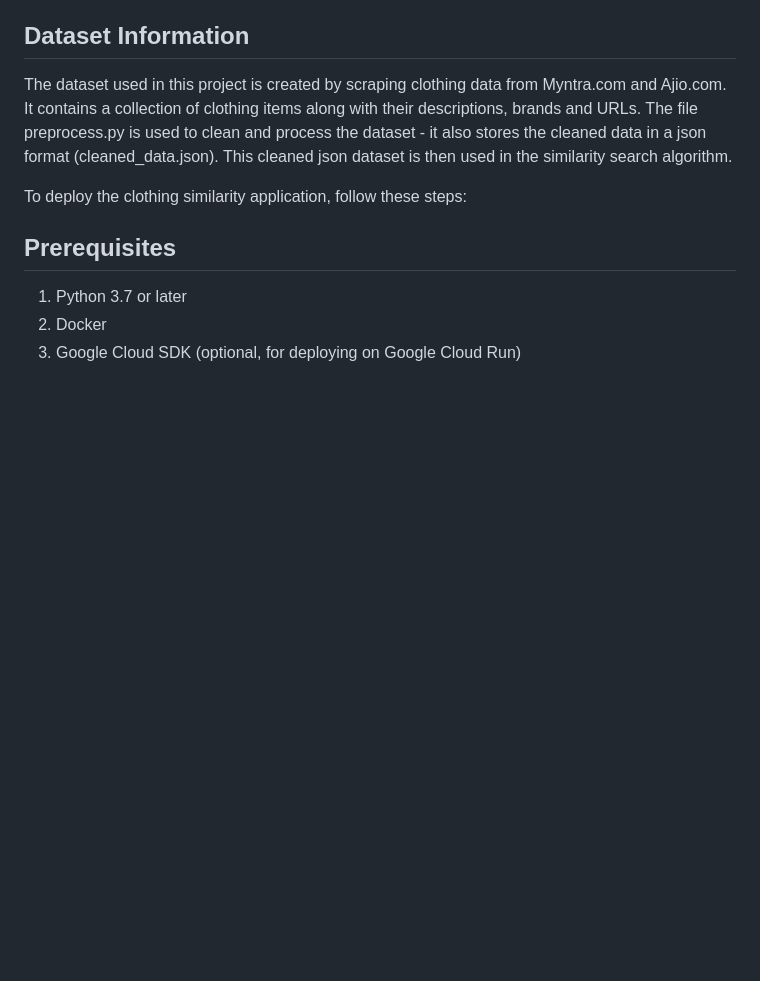
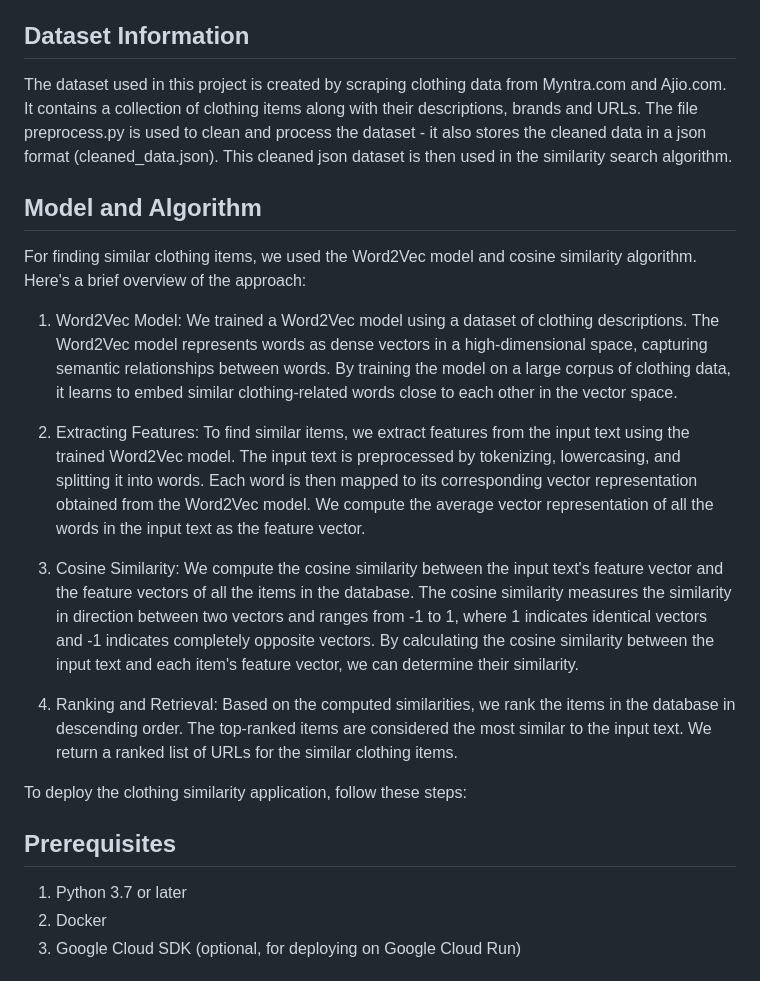
Before and after one commit to RohanDeo18/Clothing-Similarity, a Markdown page: README.md, the part around the change. Rendered like a GitHub page; blank space fills up the shorter version.

```diff
--- a/README.md
+++ b/README.md
@@ -9,6 +9,26 @@ The clothing similarity project leverages the power of word embeddings and cosin
 ## Dataset Information
 
 The dataset used in this project is created by scraping clothing data from Myntra.com and Ajio.com. It contains a collection of clothing items along with their descriptions, brands and URLs. The file preprocess.py is used to clean and process the dataset - it also stores the cleaned data in a json format (cleaned_data.json). This cleaned json dataset is then used in the similarity search algorithm.
+
+## Model and Algorithm
+
+For finding similar clothing items, we used the Word2Vec model and cosine similarity algorithm. Here's a brief overview of the approach:
+
+1. Word2Vec Model:
+We trained a Word2Vec model using a dataset of clothing descriptions. The Word2Vec model represents words as dense vectors in a high-dimensional space, capturing semantic relationships between words. By training the model on a large corpus of clothing data, it learns to embed similar clothing-related words close to each other in the vector space.
+
+
+2. Extracting Features:
+To find similar items, we extract features from the input text using the trained Word2Vec model. The input text is preprocessed by tokenizing, lowercasing, and splitting it into words. Each word is then mapped to its corresponding vector representation obtained from the Word2Vec model. We compute the average vector representation of all the words in the input text as the feature vector.
+
+
+3. Cosine Similarity:
+We compute the cosine similarity between the input text's feature vector and the feature vectors of all the items in the database. The cosine similarity measures the similarity in direction between two vectors and ranges from -1 to 1, where 1 indicates identical vectors and -1 indicates completely opposite vectors. By calculating the cosine similarity between the input text and each item's feature vector, we can determine their similarity.
+
+
+4. Ranking and Retrieval:
+Based on the computed similarities, we rank the items in the database in descending order. The top-ranked items are considered the most similar to the input text. We return a ranked list of URLs for the similar clothing items.
+
 
 
 To deploy the clothing similarity application, follow these steps:
```
